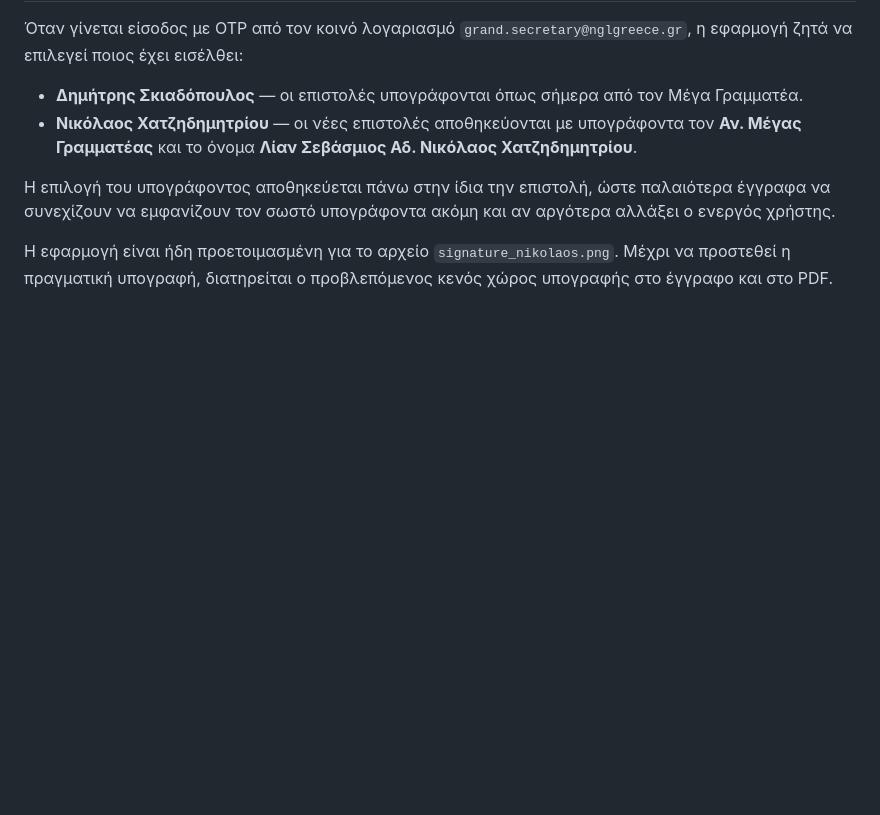
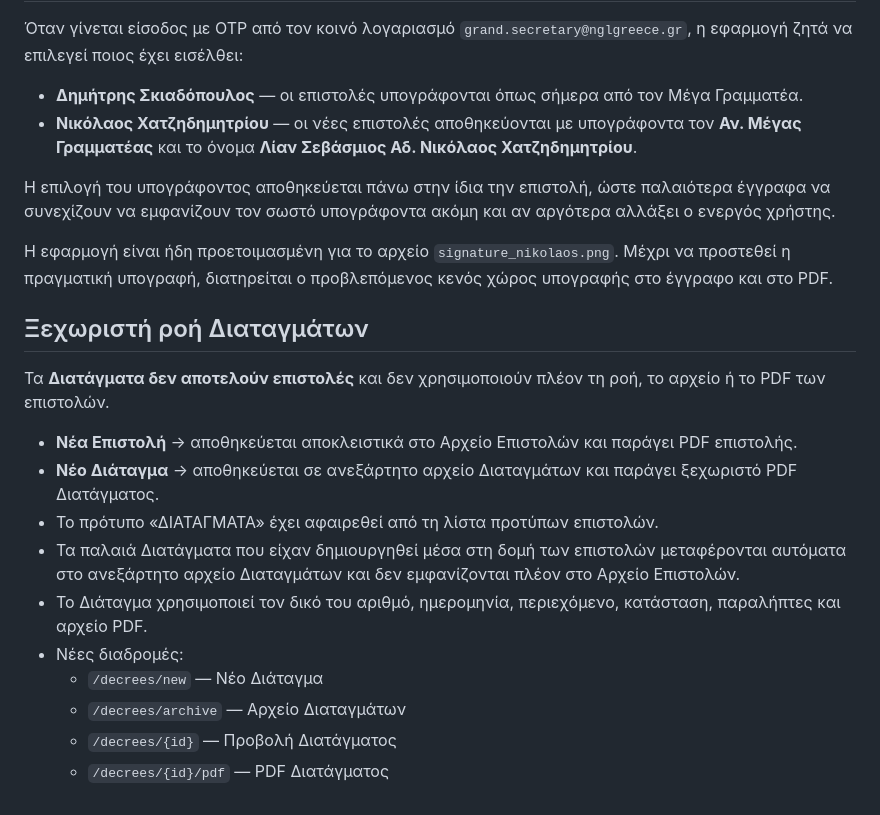
Before and after one commit to dskiad/NGLG-GRAND-SECRETARY, a Markdown page: letter-manager/README.md, the part around the change. Drawn GitHub-style; blank space fills up the shorter version.

Commit message:
Document independent decree workflow

```diff
--- a/letter-manager/README.md
+++ b/letter-manager/README.md
@@ -241,3 +241,19 @@ National Grand Lodge of Greece
 Η επιλογή του υπογράφοντος αποθηκεύεται πάνω στην ίδια την επιστολή, ώστε παλαιότερα έγγραφα να συνεχίζουν να εμφανίζουν τον σωστό υπογράφοντα ακόμη και αν αργότερα αλλάξει ο ενεργός χρήστης.
 
 Η εφαρμογή είναι ήδη προετοιμασμένη για το αρχείο `signature_nikolaos.png`. Μέχρι να προστεθεί η πραγματική υπογραφή, διατηρείται ο προβλεπόμενος κενός χώρος υπογραφής στο έγγραφο και στο PDF.
+
+
+## Ξεχωριστή ροή Διαταγμάτων
+
+Τα **Διατάγματα δεν αποτελούν επιστολές** και δεν χρησιμοποιούν πλέον τη ροή, το αρχείο ή το PDF των επιστολών.
+
+- **Νέα Επιστολή** → αποθηκεύεται αποκλειστικά στο Αρχείο Επιστολών και παράγει PDF επιστολής.
+- **Νέο Διάταγμα** → αποθηκεύεται σε ανεξάρτητο αρχείο Διαταγμάτων και παράγει ξεχωριστό PDF Διατάγματος.
+- Το πρότυπο «ΔΙΑΤΑΓΜΑΤΑ» έχει αφαιρεθεί από τη λίστα προτύπων επιστολών.
+- Τα παλαιά Διατάγματα που είχαν δημιουργηθεί μέσα στη δομή των επιστολών μεταφέρονται αυτόματα στο ανεξάρτητο αρχείο Διαταγμάτων και δεν εμφανίζονται πλέον στο Αρχείο Επιστολών.
+- Το Διάταγμα χρησιμοποιεί τον δικό του αριθμό, ημερομηνία, περιεχόμενο, κατάσταση, παραλήπτες και αρχείο PDF.
+- Νέες διαδρομές:
+  - `/decrees/new` — Νέο Διάταγμα
+  - `/decrees/archive` — Αρχείο Διαταγμάτων
+  - `/decrees/{id}` — Προβολή Διατάγματος
+  - `/decrees/{id}/pdf` — PDF Διατάγματος
```
